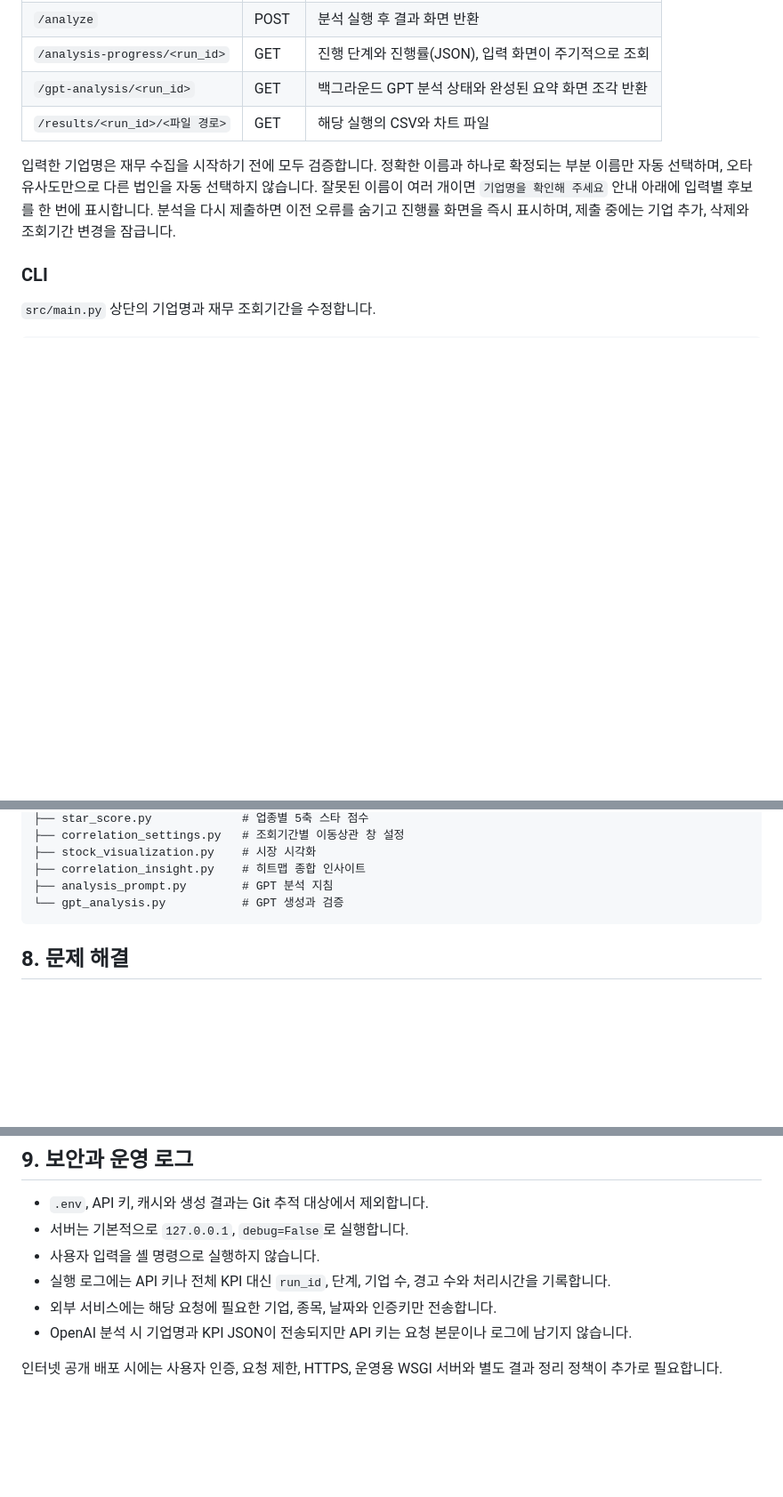
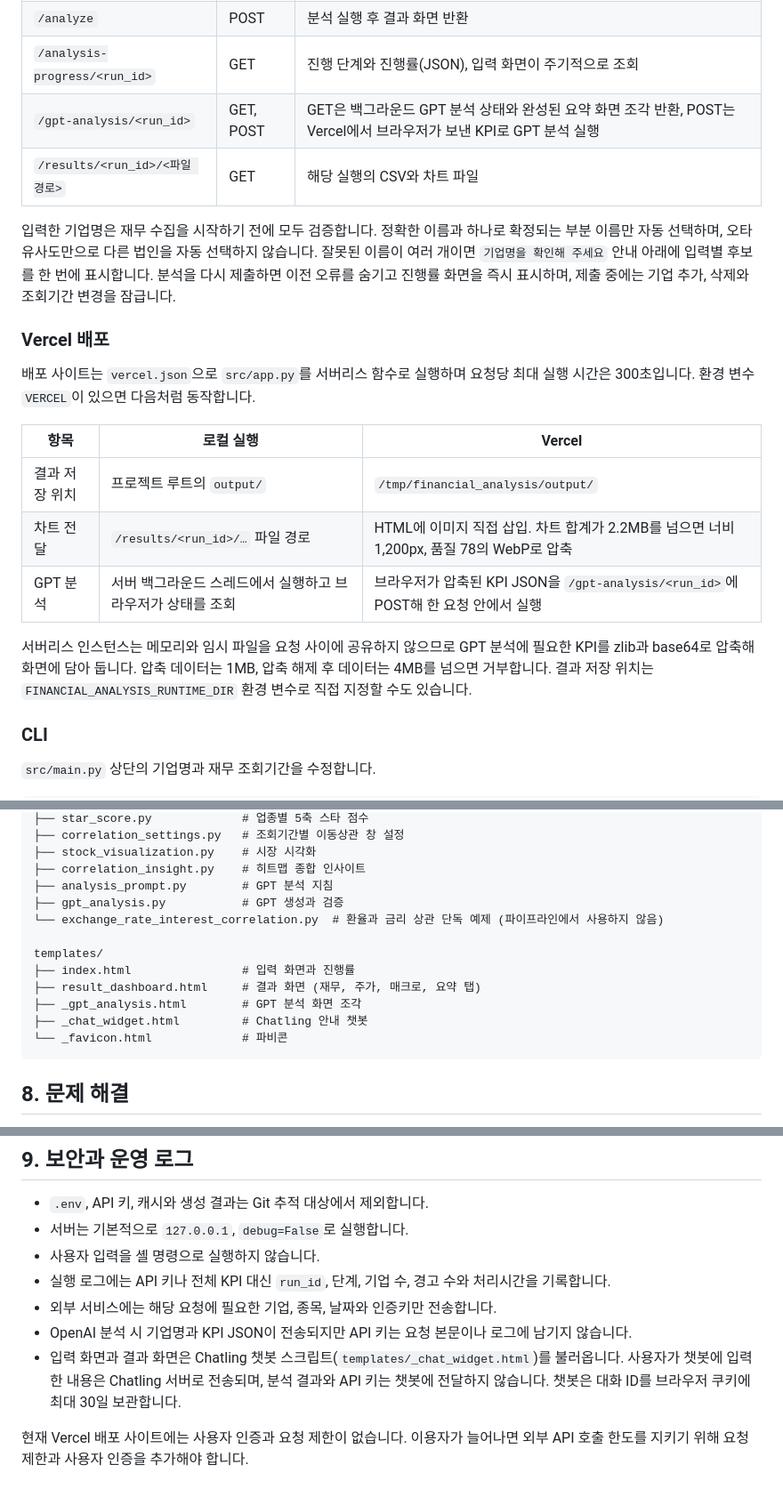
Before and after one commit to David9733/financial_analysis, a Markdown page: docs/technical-guide.md, 3 parts joined by grey strips. Shown at 89% size. GitHub-like rendering; blank space fills up the shorter version.

````diff
--- a/docs/technical-guide.md
+++ b/docs/technical-guide.md
@@ -49,7 +49,7 @@ uv run --python 3.10 --isolated --with-requirements requirements.lock src/app.py
 | `/` | GET | 입력 화면 |
 | `/analyze` | POST | 분석 실행 후 결과 화면 반환 |
 | `/analysis-progress/<run_id>` | GET | 진행 단계와 진행률(JSON), 입력 화면이 주기적으로 조회 |
-| `/gpt-analysis/<run_id>` | GET | 백그라운드 GPT 분석 상태와 완성된 요약 화면 조각 반환 |
+| `/gpt-analysis/<run_id>` | GET, POST | GET은 백그라운드 GPT 분석 상태와 완성된 요약 화면 조각 반환, POST는 Vercel에서 브라우저가 보낸 KPI로 GPT 분석 실행 |
 | `/results/<run_id>/<파일 경로>` | GET | 해당 실행의 CSV와 차트 파일 |
 
 입력한 기업명은 재무 수집을 시작하기 전에 모두 검증합니다. 정확한 이름과 하나로 확정되는
@@ -57,6 +57,21 @@ uv run --python 3.10 --isolated --with-requirements requirements.lock src/app.py
 이름이 여러 개이면 `기업명을 확인해 주세요` 안내 아래에 입력별 후보를 한 번에 표시합니다.
 분석을 다시 제출하면 이전 오류를 숨기고 진행률 화면을 즉시 표시하며, 제출 중에는 기업 추가,
 삭제와 조회기간 변경을 잠급니다.
+
+### Vercel 배포
+
+배포 사이트는 `vercel.json`으로 `src/app.py`를 서버리스 함수로 실행하며 요청당 최대 실행 시간은
+300초입니다. 환경 변수 `VERCEL`이 있으면 다음처럼 동작합니다.
+
+| 항목 | 로컬 실행 | Vercel |
+|---|---|---|
+| 결과 저장 위치 | 프로젝트 루트의 `output/` | `/tmp/financial_analysis/output/` |
+| 차트 전달 | `/results/<run_id>/…` 파일 경로 | HTML에 이미지 직접 삽입. 차트 합계가 2.2MB를 넘으면 너비 1,200px, 품질 78의 WebP로 압축 |
+| GPT 분석 | 서버 백그라운드 스레드에서 실행하고 브라우저가 상태를 조회 | 브라우저가 압축된 KPI JSON을 `/gpt-analysis/<run_id>`에 POST해 한 요청 안에서 실행 |
+
+서버리스 인스턴스는 메모리와 임시 파일을 요청 사이에 공유하지 않으므로 GPT 분석에 필요한 KPI를
+zlib과 base64로 압축해 화면에 담아 둡니다. 압축 데이터는 1MB, 압축 해제 후 데이터는 4MB를 넘으면
+거부합니다. 결과 저장 위치는 `FINANCIAL_ANALYSIS_RUNTIME_DIR` 환경 변수로 직접 지정할 수도 있습니다.
 
 ### CLI
 
@@ -198,7 +215,15 @@ src/
 ├── stock_visualization.py    # 시장 시각화
 ├── correlation_insight.py    # 히트맵 종합 인사이트
 ├── analysis_prompt.py        # GPT 분석 지침
-└── gpt_analysis.py           # GPT 생성과 검증
+├── gpt_analysis.py           # GPT 생성과 검증
+└── exchange_rate_interest_correlation.py  # 환율과 금리 상관 단독 예제 (파이프라인에서 사용하지 않음)
+
+templates/
+├── index.html                # 입력 화면과 진행률
+├── result_dashboard.html     # 결과 화면 (재무, 주가, 매크로, 요약 탭)
+├── _gpt_analysis.html        # GPT 분석 화면 조각
+├── _chat_widget.html         # Chatling 안내 챗봇
+└── _favicon.html             # 파비콘
 ```
 
 ## 8. 문제 해결
@@ -236,6 +261,9 @@ src/
 - 실행 로그에는 API 키나 전체 KPI 대신 `run_id`, 단계, 기업 수, 경고 수와 처리시간을 기록합니다.
 - 외부 서비스에는 해당 요청에 필요한 기업, 종목, 날짜와 인증키만 전송합니다.
 - OpenAI 분석 시 기업명과 KPI JSON이 전송되지만 API 키는 요청 본문이나 로그에 남기지 않습니다.
+- 입력 화면과 결과 화면은 Chatling 챗봇 스크립트(`templates/_chat_widget.html`)를 불러옵니다.
+  사용자가 챗봇에 입력한 내용은 Chatling 서버로 전송되며, 분석 결과와 API 키는 챗봇에 전달하지
+  않습니다. 챗봇은 대화 ID를 브라우저 쿠키에 최대 30일 보관합니다.
 
-인터넷 공개 배포 시에는 사용자 인증, 요청 제한, HTTPS, 운영용 WSGI 서버와 별도 결과
-정리 정책이 추가로 필요합니다.
+현재 Vercel 배포 사이트에는 사용자 인증과 요청 제한이 없습니다. 이용자가 늘어나면 외부 API 호출
+한도를 지키기 위해 요청 제한과 사용자 인증을 추가해야 합니다.
````
Also changed, not shown: other parts of docs/technical-guide.md (+5 -3 lines), README.md (+6 -2 lines), docs/analysis-methodology.md (+2 -1 lines).
